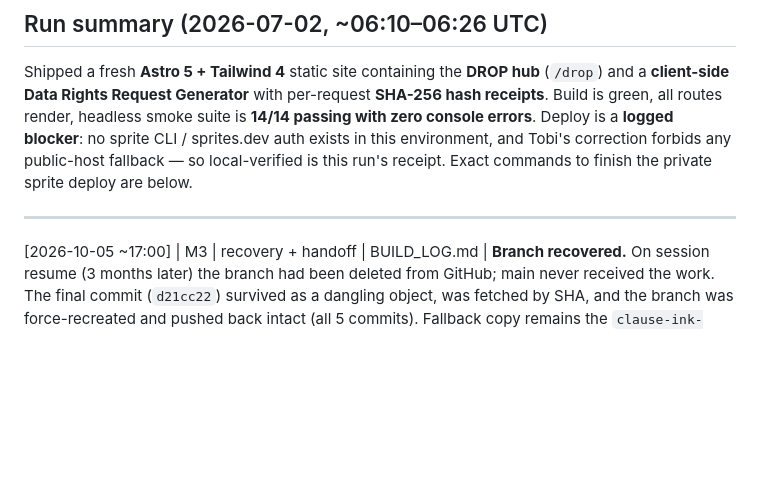
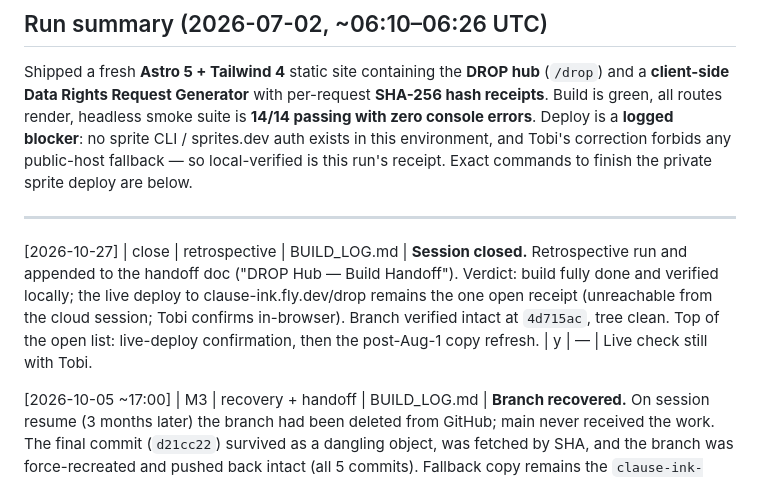
Before and after one commit to TobiOlofintuyi/TobiOlofintuyi, a Markdown page: BUILD_LOG.md, the part around the change. Rendered like a GitHub page; blank space fills up the shorter version.

Commit message:
Close session: retrospective logged, state verified
Co-Authored-By: Claude Fable 5 <noreply@anthropic.com>
Claude-Session: https://claude.ai/code/session_011YV6aYzHyjrLLXU8zjYcWb

```diff
--- a/BUILD_LOG.md
+++ b/BUILD_LOG.md
@@ -20,6 +20,8 @@ Tobi's correction forbids any public-host fallback — so local-verified is this
 run's receipt. Exact commands to finish the private sprite deploy are below.
 
 ---
+
+[2026-10-27] | close | retrospective | BUILD_LOG.md | **Session closed.** Retrospective run and appended to the handoff doc ("DROP Hub — Build Handoff"). Verdict: build fully done and verified locally; the live deploy to clause-ink.fly.dev/drop remains the one open receipt (unreachable from the cloud session; Tobi confirms in-browser). Branch verified intact at `4d715ac`, tree clean. Top of the open list: live-deploy confirmation, then the post-Aug-1 copy refresh. | y | — | Live check still with Tobi.
 
 [2026-10-05 ~17:00] | M3 | recovery + handoff | BUILD_LOG.md | **Branch recovered.** On session resume (3 months later) the branch had been deleted from GitHub; main never received the work. The final commit (`d21cc22`) survived as a dangling object, was fetched by SHA, and the branch was force-recreated and pushed back intact (all 5 commits). Fallback copy remains the `clause-ink-site.zip` attached in the chat (2026-07-02). Full handoff doc (intent, goal, shipped inventory, outstanding work) packaged as a Claude Doc: "DROP Hub — Build Handoff". Live deploy to clause-ink.fly.dev/drop remains UNVERIFIED (fly.dev still unreachable from the cloud session; Tobi to confirm in-browser). | y (branch verified restored) | — | Live check still pending Tobi.
 
```
